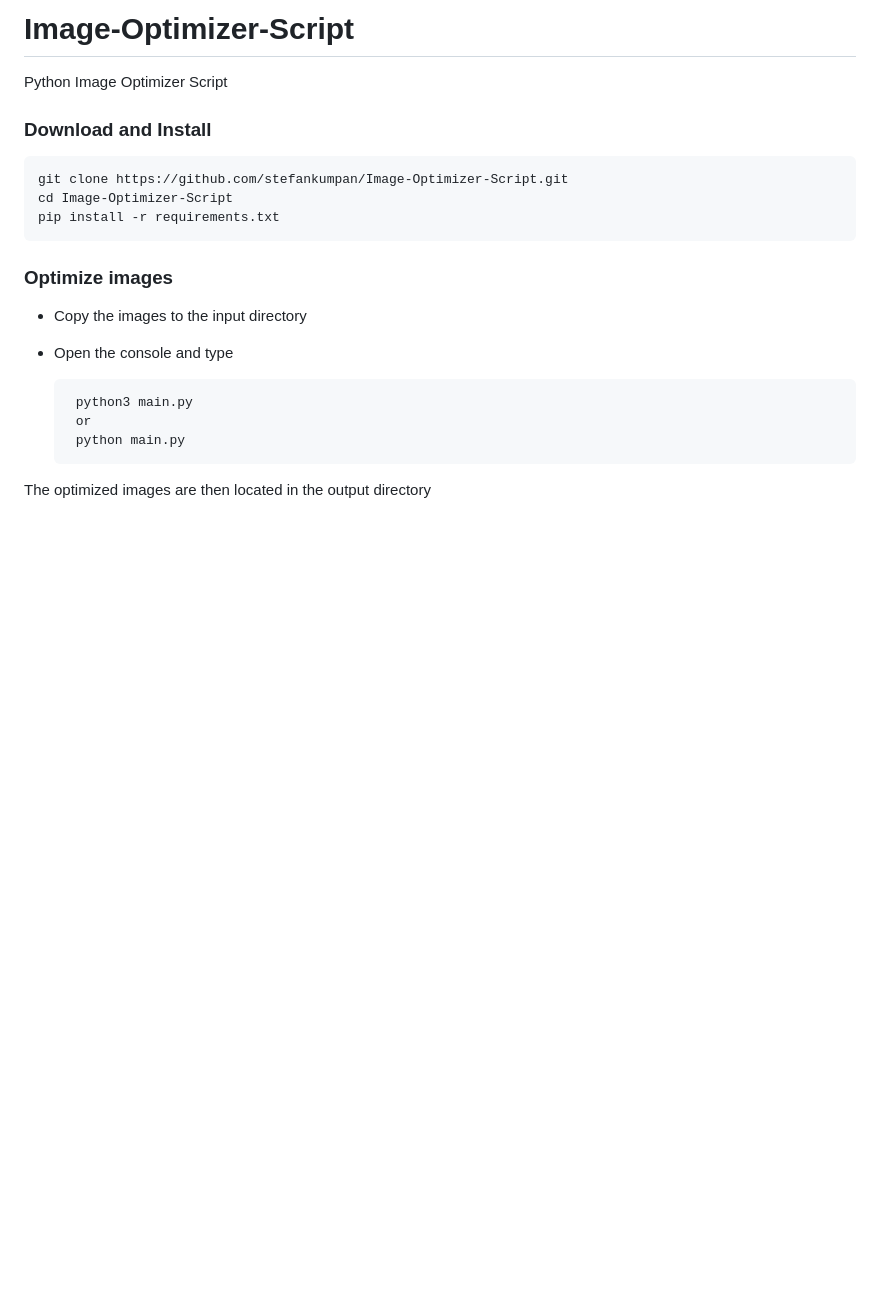
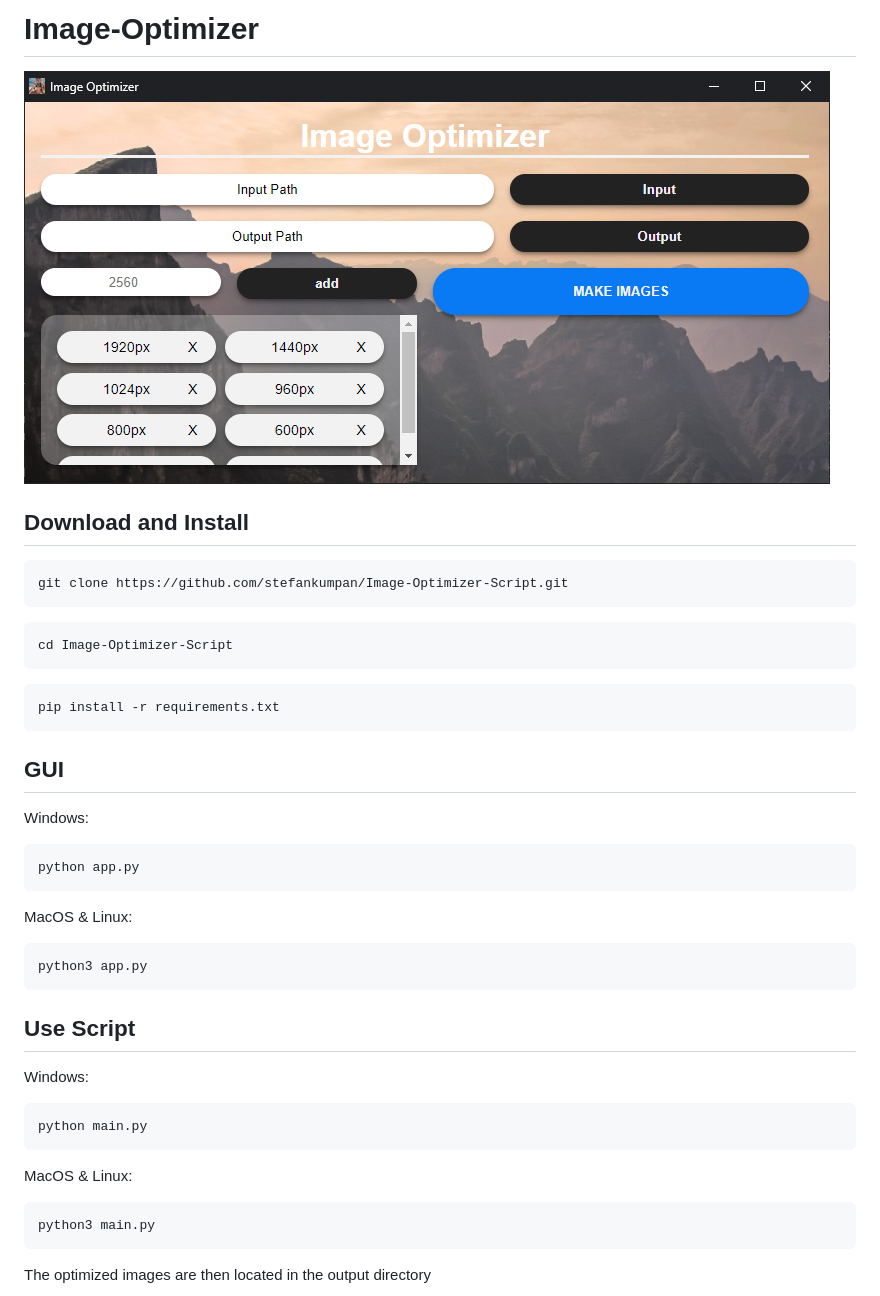
Before and after one commit to stefankumpan/Image-Optimizer-Script, a Markdown page: README.md, the part around the change. Drawn GitHub-style; pictures changed too: res/GUI.png (added); blank space fills up the shorter version.

````diff
--- a/README.md
+++ b/README.md
@@ -1,22 +1,44 @@
-# Image-Optimizer-Script
-Python Image Optimizer Script
+# Image-Optimizer
 
-### Download and Install
+![GUI](./res/GUI.png)
 
-    git clone https://github.com/stefankumpan/Image-Optimizer-Script.git
-    cd Image-Optimizer-Script
-    pip install -r requirements.txt
-
-### Optimize images
-
-- Copy the images to the input directory
-- Open the console and type
+## Download and Install
 
 
+```shell
+git clone https://github.com/stefankumpan/Image-Optimizer-Script.git
+```
 
-       python3 main.py
-       or
-       python main.py
+```shell
+cd Image-Optimizer-Script
+```
+
+```shell
+pip install -r requirements.txt
+```
+
+## GUI
+Windows:
+```shell
+python app.py
+```
+
+MacOS & Linux:
+```shell
+python3 app.py
+```
+
+## Use Script
+Windows:
+```shell
+python main.py
+```
+
+MacOS & Linux:
+```shell
+python3 main.py
+```
+
 
 The optimized images are then located in the output directory
 
````
Also changed, not shown: web/img/bg.jpg (added), 13 other files.
